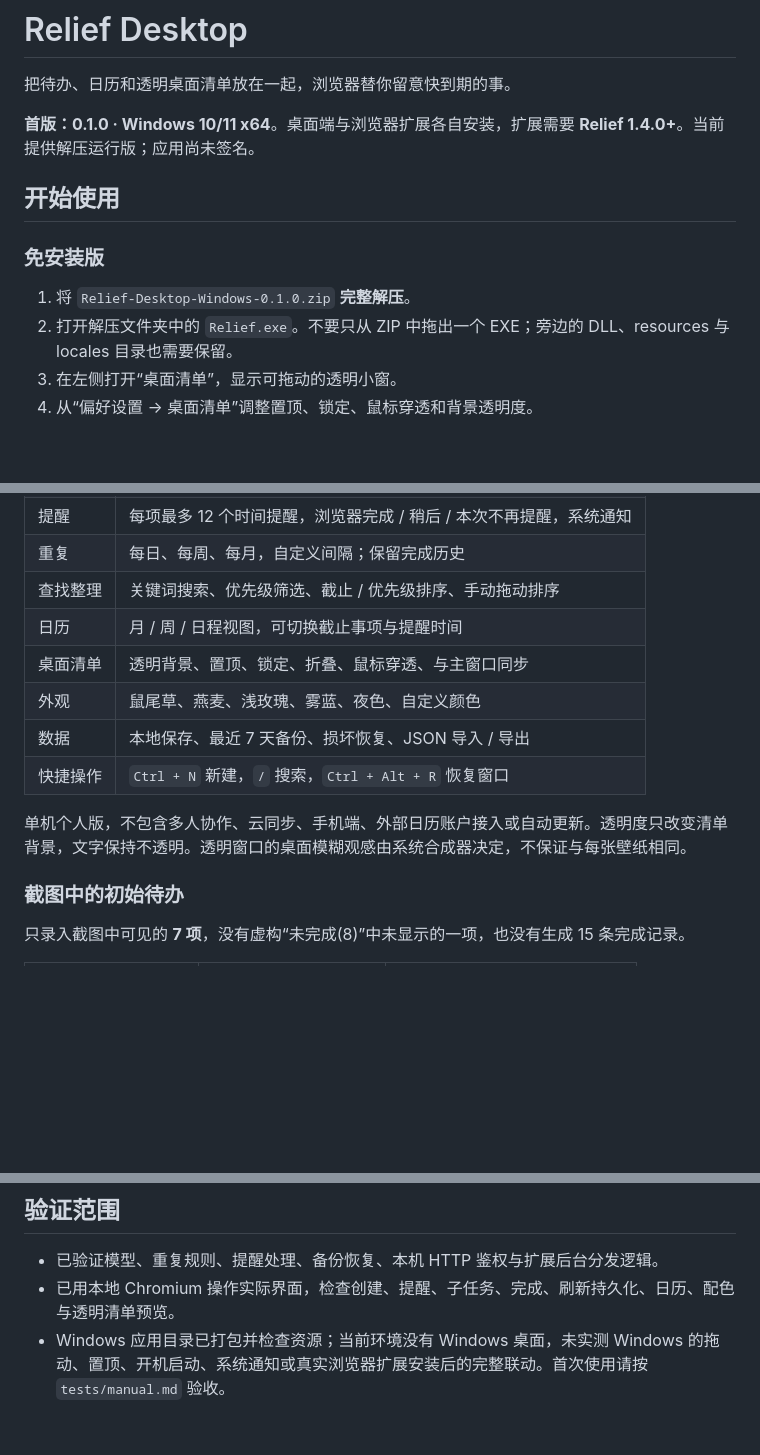
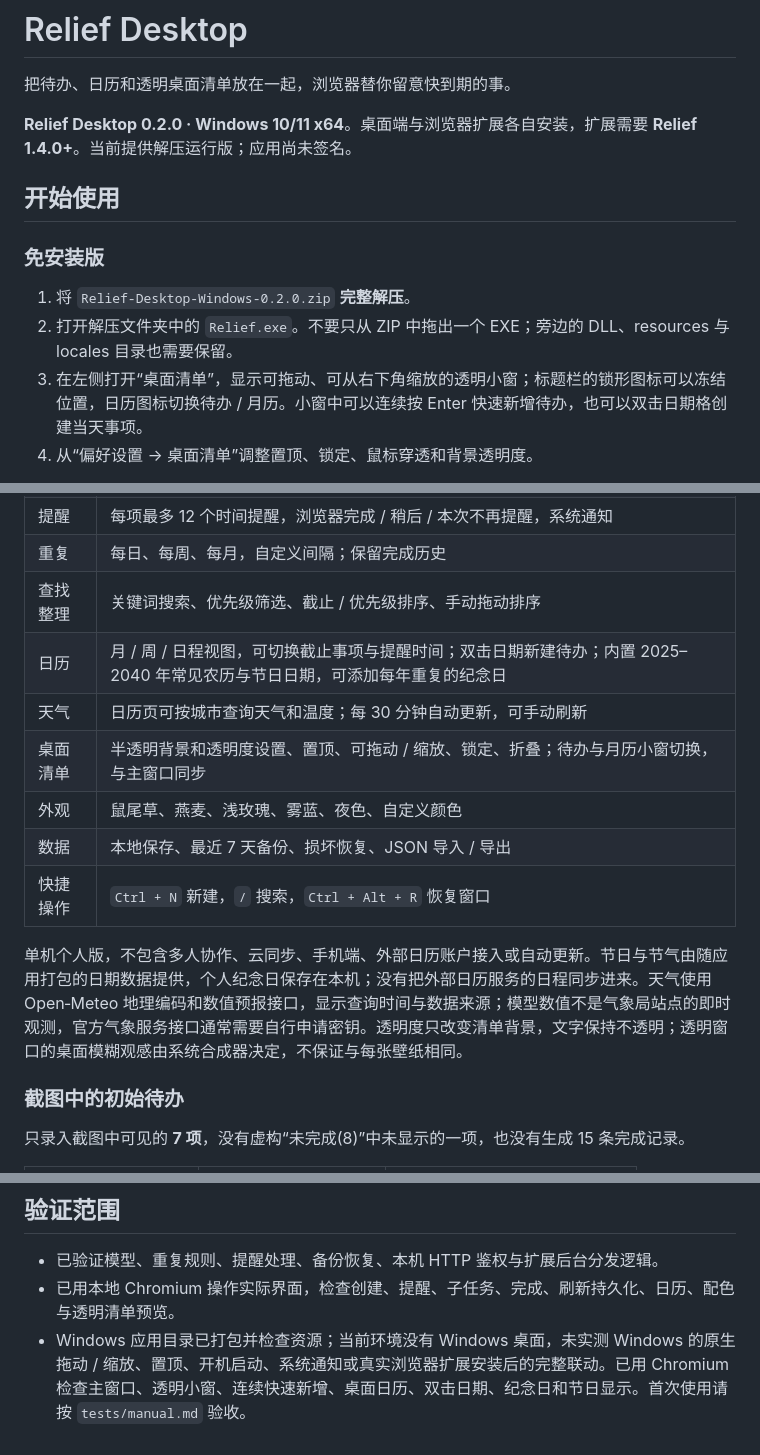
Before and after one commit to Echo-cln/Relief, a Markdown page: desktop/README.md, 3 parts joined by grey strips. Drawn GitHub-style; blank space fills up the shorter version.

Commit message:
Relief Desktop 0.2.0: desktop/README.md

```diff
--- a/desktop/README.md
+++ b/desktop/README.md
@@ -2,15 +2,15 @@
 
 把待办、日历和透明桌面清单放在一起，浏览器替你留意快到期的事。
 
-**首版：0.1.0 · Windows 10/11 x64**。桌面端与浏览器扩展各自安装，扩展需要 **Relief 1.4.0+**。当前提供解压运行版；应用尚未签名。
+**Relief Desktop 0.2.0 · Windows 10/11 x64**。桌面端与浏览器扩展各自安装，扩展需要 **Relief 1.4.0+**。当前提供解压运行版；应用尚未签名。
 
 ## 开始使用
 
 ### 免安装版
 
-1. 将 `Relief-Desktop-Windows-0.1.0.zip` **完整解压**。
+1. 将 `Relief-Desktop-Windows-0.2.0.zip` **完整解压**。
 2. 打开解压文件夹中的 `Relief.exe`。不要只从 ZIP 中拖出一个 EXE；旁边的 DLL、resources 与 locales 目录也需要保留。
-3. 在左侧打开“桌面清单”，显示可拖动的透明小窗。
+3. 在左侧打开“桌面清单”，显示可拖动、可从右下角缩放的透明小窗；标题栏的锁形图标可以冻结位置，日历图标切换待办 / 月历。小窗中可以连续按 Enter 快速新增待办，也可以双击日期格创建当天事项。
 4. 从“偏好设置 → 桌面清单”调整置顶、锁定、鼠标穿透和背景透明度。
 
 关闭主窗口默认留在系统托盘。托盘菜单可以重新打开、恢复清单点击、退出应用。`Ctrl + Alt + R` 可恢复鼠标穿透后无法点击的清单，并打开主窗口。退出整个应用后，本机提醒与浏览器联动均暂停，下次启动会补发未处理的时间提醒。
@@ -35,13 +35,14 @@
 | 提醒 | 每项最多 12 个时间提醒，浏览器完成 / 稍后 / 本次不再提醒，系统通知 |
 | 重复 | 每日、每周、每月，自定义间隔；保留完成历史 |
 | 查找整理 | 关键词搜索、优先级筛选、截止 / 优先级排序、手动拖动排序 |
-| 日历 | 月 / 周 / 日程视图，可切换截止事项与提醒时间 |
-| 桌面清单 | 透明背景、置顶、锁定、折叠、鼠标穿透、与主窗口同步 |
+| 日历 | 月 / 周 / 日程视图，可切换截止事项与提醒时间；双击日期新建待办；内置 2025–2040 年常见农历与节日日期，可添加每年重复的纪念日 |
+| 天气 | 日历页可按城市查询天气和温度；每 30 分钟自动更新，可手动刷新 |
+| 桌面清单 | 半透明背景和透明度设置、置顶、可拖动 / 缩放、锁定、折叠；待办与月历小窗切换，与主窗口同步 |
 | 外观 | 鼠尾草、燕麦、浅玫瑰、雾蓝、夜色、自定义颜色 |
 | 数据 | 本地保存、最近 7 天备份、损坏恢复、JSON 导入 / 导出 |
 | 快捷操作 | `Ctrl + N` 新建，`/` 搜索，`Ctrl + Alt + R` 恢复窗口 |
 
-单机个人版，不包含多人协作、云同步、手机端、外部日历账户接入或自动更新。透明度只改变清单背景，文字保持不透明。透明窗口的桌面模糊观感由系统合成器决定，不保证与每张壁纸相同。
+单机个人版，不包含多人协作、云同步、手机端、外部日历账户接入或自动更新。节日与节气由随应用打包的日期数据提供，个人纪念日保存在本机；没有把外部日历服务的日程同步进来。天气使用 Open‑Meteo 地理编码和数值预报接口，显示查询时间与数据来源；模型数值不是气象局站点的即时观测，官方气象服务接口通常需要自行申请密钥。透明度只改变清单背景，文字保持不透明；透明窗口的桌面模糊观感由系统合成器决定，不保证与每张壁纸相同。
 
 ### 截图中的初始待办
 
@@ -93,4 +94,4 @@ npm run dist:win
 
 - 已验证模型、重复规则、提醒处理、备份恢复、本机 HTTP 鉴权与扩展后台分发逻辑。
 - 已用本地 Chromium 操作实际界面，检查创建、提醒、子任务、完成、刷新持久化、日历、配色与透明清单预览。
-- Windows 应用目录已打包并检查资源；当前环境没有 Windows 桌面，未实测 Windows 的拖动、置顶、开机启动、系统通知或真实浏览器扩展安装后的完整联动。首次使用请按 `tests/manual.md` 验收。
+- Windows 应用目录已打包并检查资源；当前环境没有 Windows 桌面，未实测 Windows 的原生拖动 / 缩放、置顶、开机启动、系统通知或真实浏览器扩展安装后的完整联动。已用 Chromium 检查主窗口、透明小窗、连续快速新增、桌面日历、双击日期、纪念日和节日显示。首次使用请按 `tests/manual.md` 验收。
```
